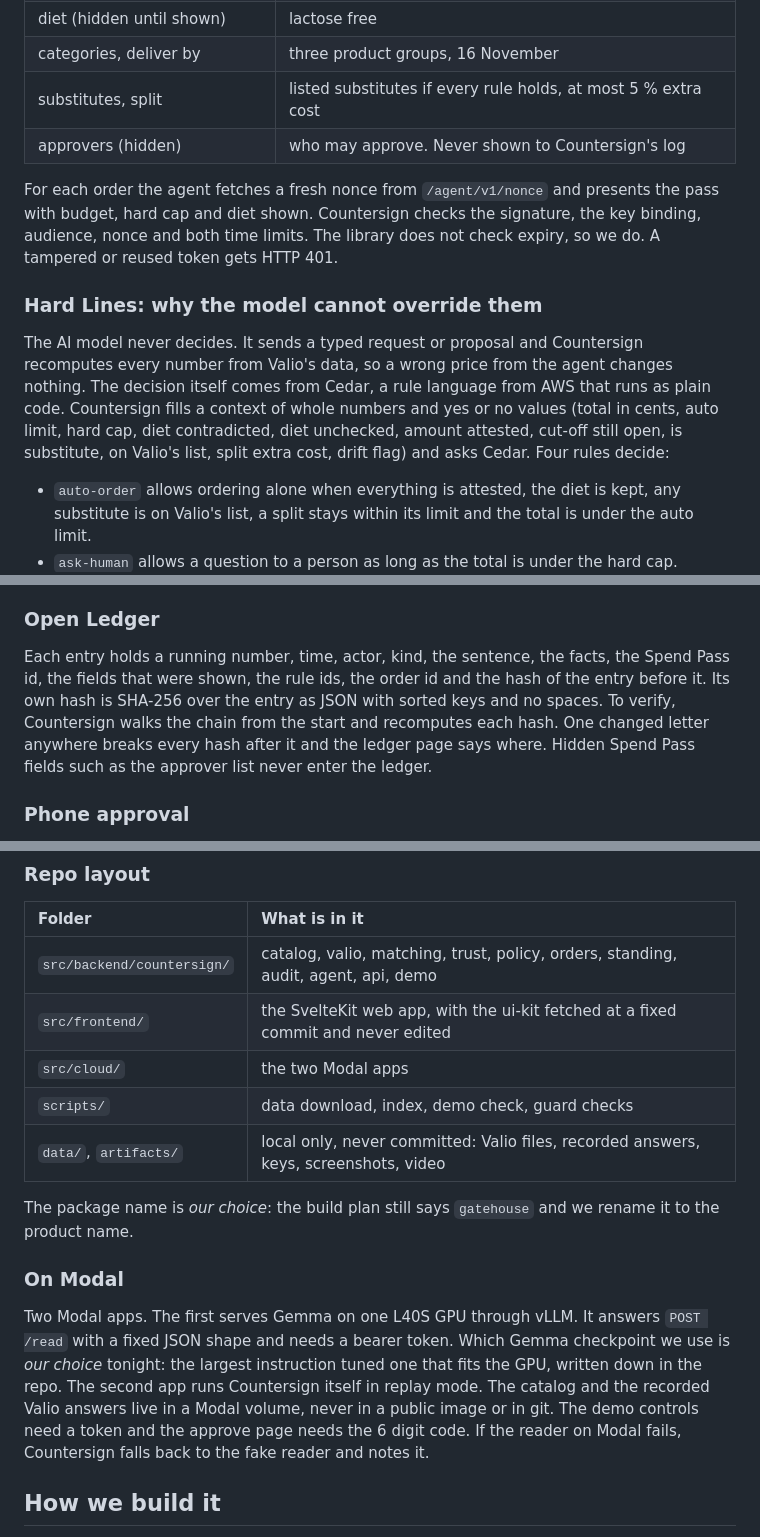
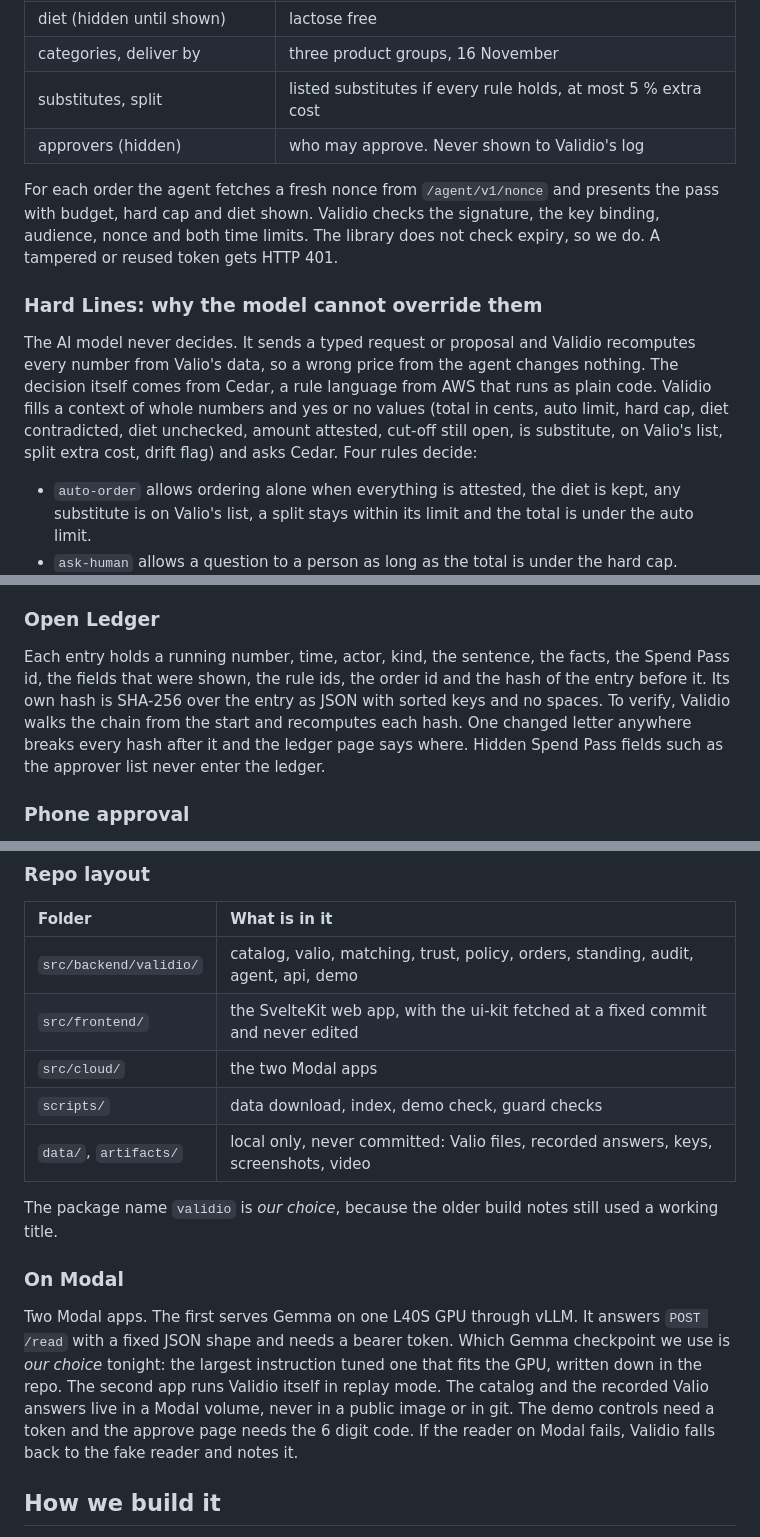
Before and after one commit to timkicker/attention-is-all-we-have, a Markdown page: PROJECT_BLUEPRINT.md, 3 parts joined by grey strips. Rendered like a GitHub page.

```diff
--- a/PROJECT_BLUEPRINT.md
+++ b/PROJECT_BLUEPRINT.md
@@ -160,13 +160,13 @@ The Spend Pass is an SD-JWT: a signed token where some fields stay hidden until
 | diet (hidden until shown) | lactose free |
 | categories, deliver by | three product groups, 16 November |
 | substitutes, split | listed substitutes if every rule holds, at most 5 % extra cost |
-| approvers (hidden) | who may approve. Never shown to Countersign's log |
+| approvers (hidden) | who may approve. Never shown to Validio's log |
 
-For each order the agent fetches a fresh nonce from `/agent/v1/nonce` and presents the pass with budget, hard cap and diet shown. Countersign checks the signature, the key binding, audience, nonce and both time limits. The library does not check expiry, so we do. A tampered or reused token gets HTTP 401.
+For each order the agent fetches a fresh nonce from `/agent/v1/nonce` and presents the pass with budget, hard cap and diet shown. Validio checks the signature, the key binding, audience, nonce and both time limits. The library does not check expiry, so we do. A tampered or reused token gets HTTP 401.
 
 ### Hard Lines: why the model cannot override them
 
-The AI model never decides. It sends a typed request or proposal and Countersign recomputes every number from Valio's data, so a wrong price from the agent changes nothing. The decision itself comes from Cedar, a rule language from AWS that runs as plain code. Countersign fills a context of whole numbers and yes or no values (total in cents, auto limit, hard cap, diet contradicted, diet unchecked, amount attested, cut-off still open, is substitute, on Valio's list, split extra cost, drift flag) and asks Cedar. Four rules decide:
+The AI model never decides. It sends a typed request or proposal and Validio recomputes every number from Valio's data, so a wrong price from the agent changes nothing. The decision itself comes from Cedar, a rule language from AWS that runs as plain code. Validio fills a context of whole numbers and yes or no values (total in cents, auto limit, hard cap, diet contradicted, diet unchecked, amount attested, cut-off still open, is substitute, on Valio's list, split extra cost, drift flag) and asks Cedar. Four rules decide:
 
 - `auto-order` allows ordering alone when everything is attested, the diet is kept, any substitute is on Valio's list, a split stays within its limit and the total is under the auto limit.
 - `ask-human` allows a question to a person as long as the total is under the hard cap.
@@ -189,7 +189,7 @@ A Steady Order is learned from at least 4 weeks of history: the median amount pe
 
 ### Open Ledger
 
-Each entry holds a running number, time, actor, kind, the sentence, the facts, the Spend Pass id, the fields that were shown, the rule ids, the order id and the hash of the entry before it. Its own hash is SHA-256 over the entry as JSON with sorted keys and no spaces. To verify, Countersign walks the chain from the start and recomputes each hash. One changed letter anywhere breaks every hash after it and the ledger page says where. Hidden Spend Pass fields such as the approver list never enter the ledger.
+Each entry holds a running number, time, actor, kind, the sentence, the facts, the Spend Pass id, the fields that were shown, the rule ids, the order id and the hash of the entry before it. Its own hash is SHA-256 over the entry as JSON with sorted keys and no spaces. To verify, Validio walks the chain from the start and recomputes each hash. One changed letter anywhere breaks every hash after it and the ledger page says where. Hidden Spend Pass fields such as the approver list never enter the ledger.
 
 ### Phone approval
 
@@ -220,17 +220,17 @@ The same functions sit behind plain HTTP routes under `/agent/v1`, described as
 
 | Folder | What is in it |
 |:---|:---|
-| `src/backend/countersign/` | catalog, valio, matching, trust, policy, orders, standing, audit, agent, api, demo |
+| `src/backend/validio/` | catalog, valio, matching, trust, policy, orders, standing, audit, agent, api, demo |
 | `src/frontend/` | the SvelteKit web app, with the ui-kit fetched at a fixed commit and never edited |
 | `src/cloud/` | the two Modal apps |
 | `scripts/` | data download, index, demo check, guard checks |
 | `data/`, `artifacts/` | local only, never committed: Valio files, recorded answers, keys, screenshots, video |
 
-The package name is *our choice*: the build plan still says `gatehouse` and we rename it to the product name.
+The package name `validio` is *our choice*, because the older build notes still used a working title.
 
 ### On Modal
 
-Two Modal apps. The first serves Gemma on one L40S GPU through vLLM. It answers `POST /read` with a fixed JSON shape and needs a bearer token. Which Gemma checkpoint we use is *our choice* tonight: the largest instruction tuned one that fits the GPU, written down in the repo. The second app runs Countersign itself in replay mode. The catalog and the recorded Valio answers live in a Modal volume, never in a public image or in git. The demo controls need a token and the approve page needs the 6 digit code. If the reader on Modal fails, Countersign falls back to the fake reader and notes it.
+Two Modal apps. The first serves Gemma on one L40S GPU through vLLM. It answers `POST /read` with a fixed JSON shape and needs a bearer token. Which Gemma checkpoint we use is *our choice* tonight: the largest instruction tuned one that fits the GPU, written down in the repo. The second app runs Validio itself in replay mode. The catalog and the recorded Valio answers live in a Modal volume, never in a public image or in git. The demo controls need a token and the approve page needs the 6 digit code. If the reader on Modal fails, Validio falls back to the fake reader and notes it.
 
 ## How we build it
 
```
Also changed, not shown: other parts of PROJECT_BLUEPRINT.md (+14 -14 lines), docs/img/architecture.png, docs/img/sequence.png.
